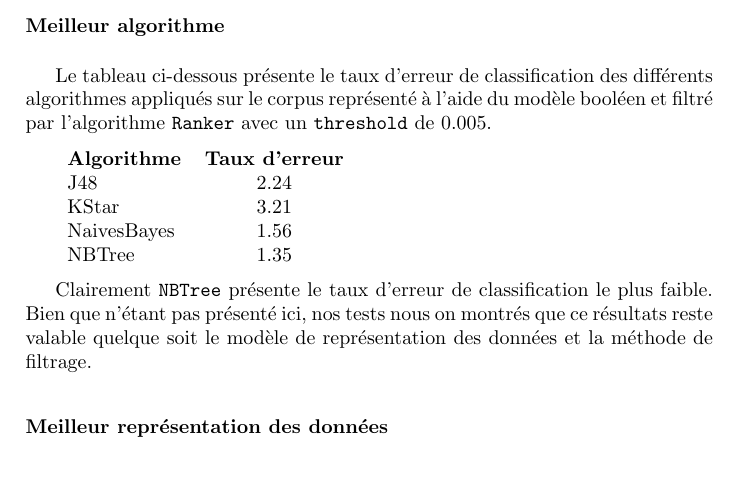
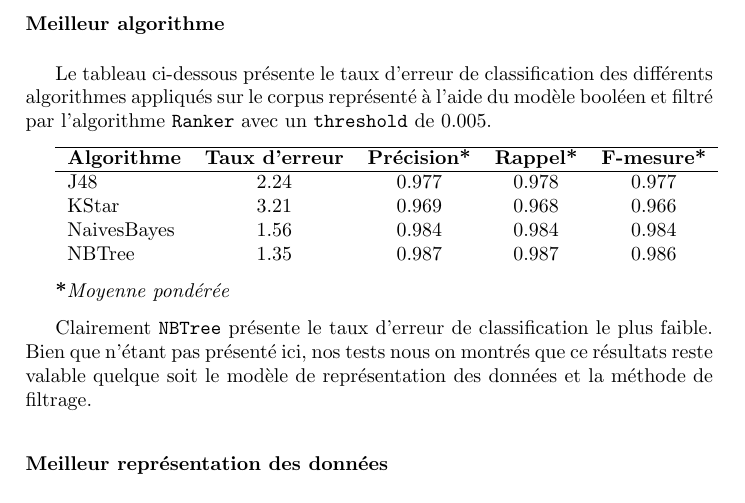
Before and after one commit to sipi/HamSpamGram, a LaTeX book (docs/rapport/rapport_weka.tex, which reads docs/rapport/chap3B_methodes_classif.tex): part of page 13 of 17, cut so that both start at the same text, the shorter picture padded with empty space. Compiled offline with pdfLaTeX.

Commit message:
added results to 3b

```diff
--- a/docs/rapport/chap3B_methodes_classif.tex
+++ b/docs/rapport/chap3B_methodes_classif.tex
@@ -31,13 +31,17 @@ Nous pouvons observer, grâce aux différents seuils choisis pour l'algorithme d
 
 Le tableau ci-dessous présente le taux d'erreur de classification des différents algorithmes appliqués sur le corpus représenté à l'aide du modèle booléen et filtré par l'algorithme \texttt{Ranker} avec un \texttt{threshold} de $0.005$.
 
-\begin{tabular}{l c}
-\textbf{Algorithme} & \textbf{Taux d'erreur}\\
-J48 & 2.24\\
-KStar & 3.21\\
-NaivesBayes & 1.56\\
-NBTree & 1.35\\
+\begin{tabular}{l cccc}
+\hline
+\textbf{Algorithme} & \textbf{Taux d'erreur} & \textbf{Précision*} & \textbf{Rappel*} & \textbf{F-mesure*}\\
+\hline
+J48 & 2.24 & 0.977 & 0.978 & 0.977\\
+KStar & 3.21 & 0.969 & 0.968 & 0.966\\
+NaivesBayes & 1.56 & 0.984 & 0.984 & 0.984\\
+NBTree & 1.35 & 0.987 & 0.987 & 0.986\\
 \end{tabular}
+
+\textbf{*}\textit{Moyenne pondérée}
 
 Clairement \texttt{NBTree} présente le taux d'erreur de classification le plus faible. Bien que n'étant pas présenté ici, nos tests nous on montrés que ce résultats reste valable quelque soit le modèle de représentation des données  et la méthode de filtrage.
 
```
Also changed, not shown: docs/rapport/chap3B_methodes_classif.tex (10 more changed lines), 4 other files.
